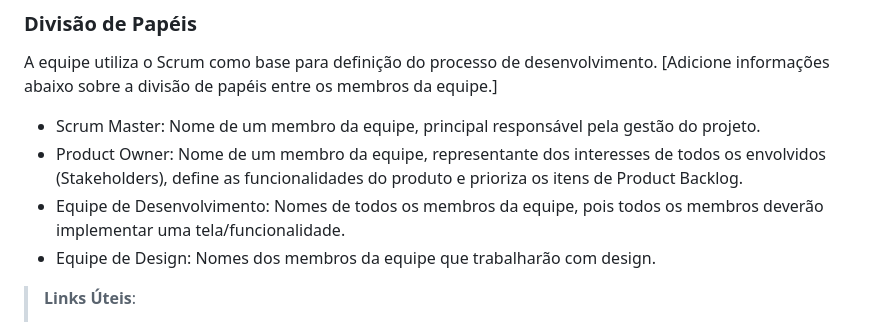
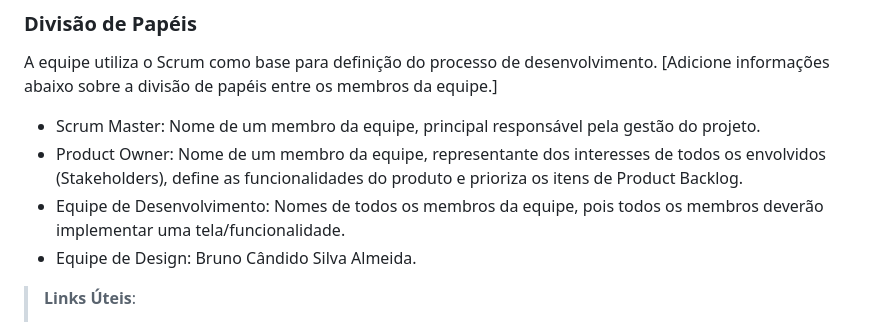
Before and after one commit to ICEI-PUC-Minas-PMV-ADS/pmv-ads-2023-2-e1-proj-web-t14-ProjDevTask, a Markdown page: documentos/03-Metodologia.md, the part around the change. Rendered like a GitHub page.

```diff
--- a/documentos/03-Metodologia.md
+++ b/documentos/03-Metodologia.md
@@ -16,7 +16,7 @@ A equipe utiliza o Scrum como base para definição do processo de desenvolvimen
 - Scrum Master: Nome de um membro da equipe, principal responsável pela gestão do projeto.
 - Product Owner: Nome de um membro da equipe, representante dos interesses de todos os envolvidos (Stakeholders), define as funcionalidades do produto e prioriza os itens de Product Backlog.
 - Equipe de Desenvolvimento: Nomes de todos os membros da equipe, pois todos os membros deverão implementar uma tela/funcionalidade.
-- Equipe de Design: Nomes dos membros da equipe que trabalharão com design.
+- Equipe de Design: Bruno Cândido Silva Almeida.
 
 > **Links Úteis**:
 > - [11 Passos Essenciais para Implantar Scrum no seu
```
